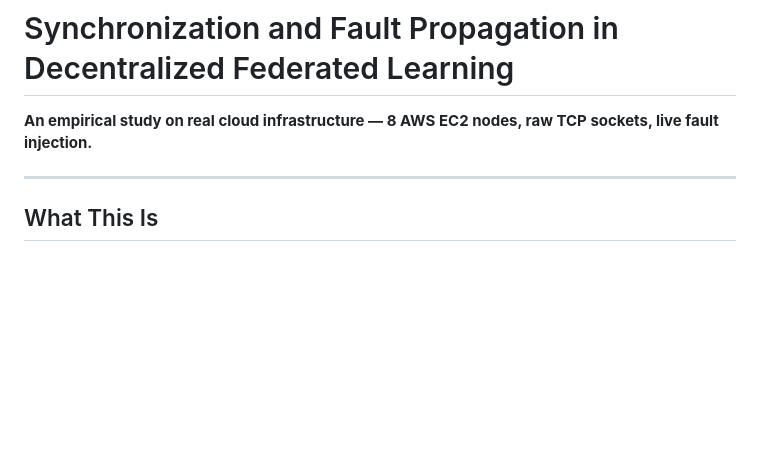
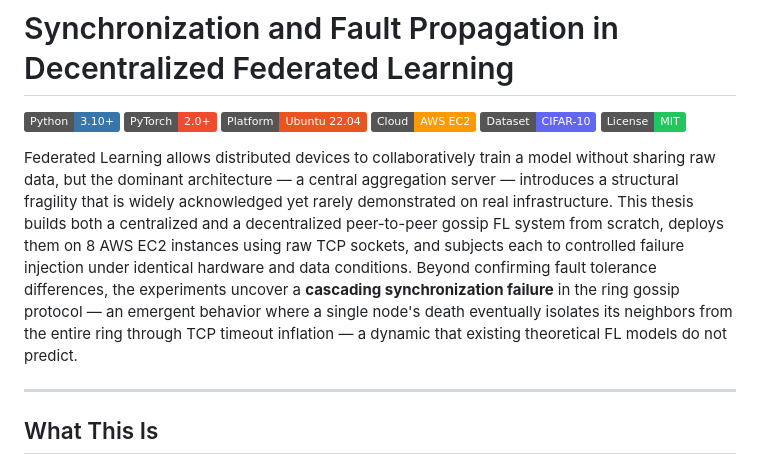
Before and after one commit to CodeTirtho97/Decentralized_FL, a Markdown page: README.md, the part around the change. GitHub-like rendering; badges without logos; blank space fills up the shorter version.

```diff
--- a/README.md
+++ b/README.md
@@ -1,6 +1,22 @@
 # Synchronization and Fault Propagation in Decentralized Federated Learning
 
-**An empirical study on real cloud infrastructure — 8 AWS EC2 nodes, raw TCP sockets, live fault injection.**
+![Python](https://img.shields.io/badge/Python-3.10%2B-3776ab?logo=python&logoColor=white)
+![PyTorch](https://img.shields.io/badge/PyTorch-2.0%2B-ee4c2c?logo=pytorch&logoColor=white)
+![Platform](https://img.shields.io/badge/Platform-Ubuntu%2022.04-e95420?logo=ubuntu&logoColor=white)
+![Cloud](https://img.shields.io/badge/Cloud-AWS%20EC2-ff9900?logo=amazonec2&logoColor=white)
+![Dataset](https://img.shields.io/badge/Dataset-CIFAR--10-6366f1)
+![License](https://img.shields.io/badge/License-MIT-22c55e)
+
+Federated Learning allows distributed devices to collaboratively train a model without
+sharing raw data, but the dominant architecture — a central aggregation server — introduces
+a structural fragility that is widely acknowledged yet rarely demonstrated on real
+infrastructure. This thesis builds both a centralized and a decentralized peer-to-peer
+gossip FL system from scratch, deploys them on 8 AWS EC2 instances using raw TCP sockets,
+and subjects each to controlled failure injection under identical hardware and data
+conditions. Beyond confirming fault tolerance differences, the experiments uncover a
+**cascading synchronization failure** in the ring gossip protocol — an emergent behavior
+where a single node's death eventually isolates its neighbors from the entire ring through
+TCP timeout inflation — a dynamic that existing theoretical FL models do not predict.
 
 ---
 
```
